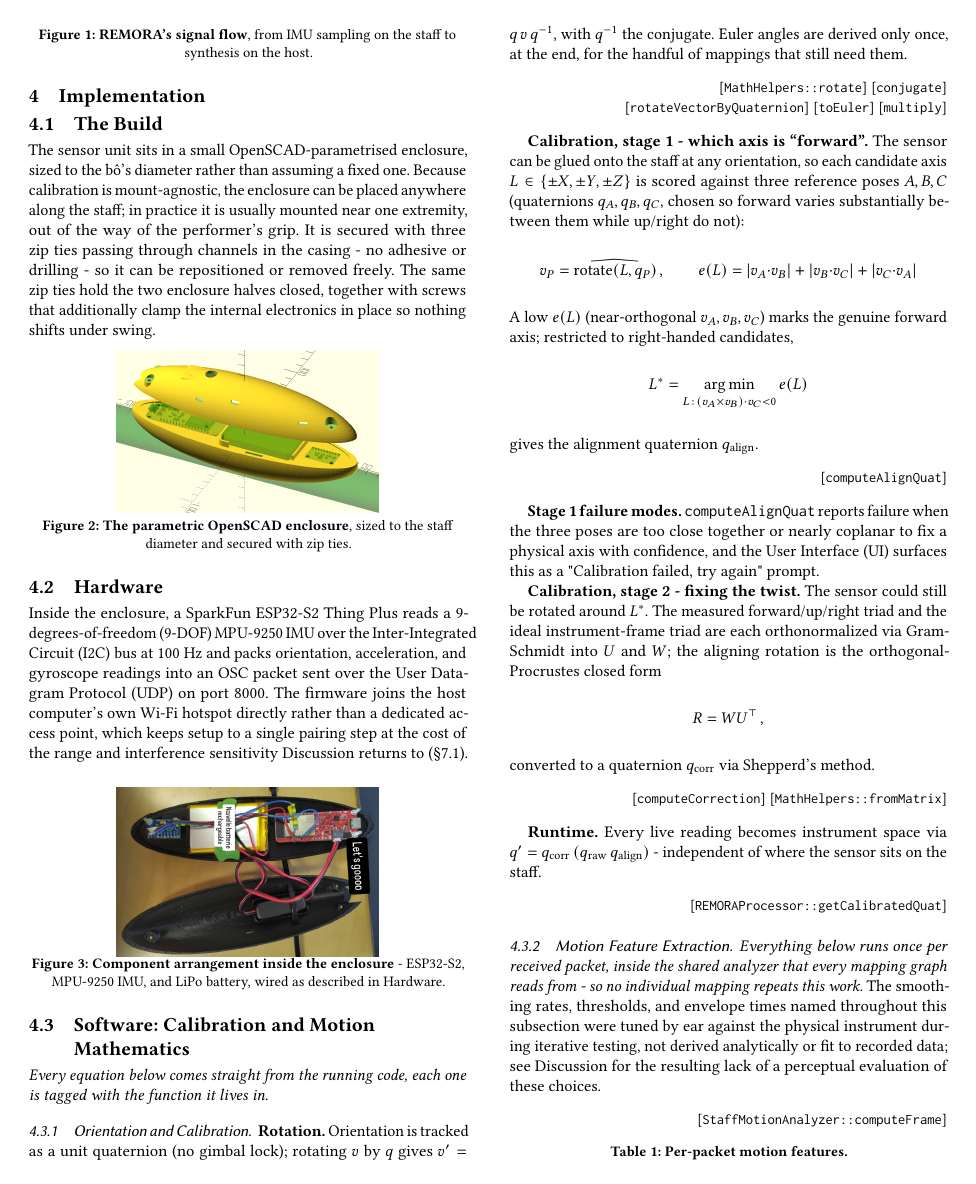
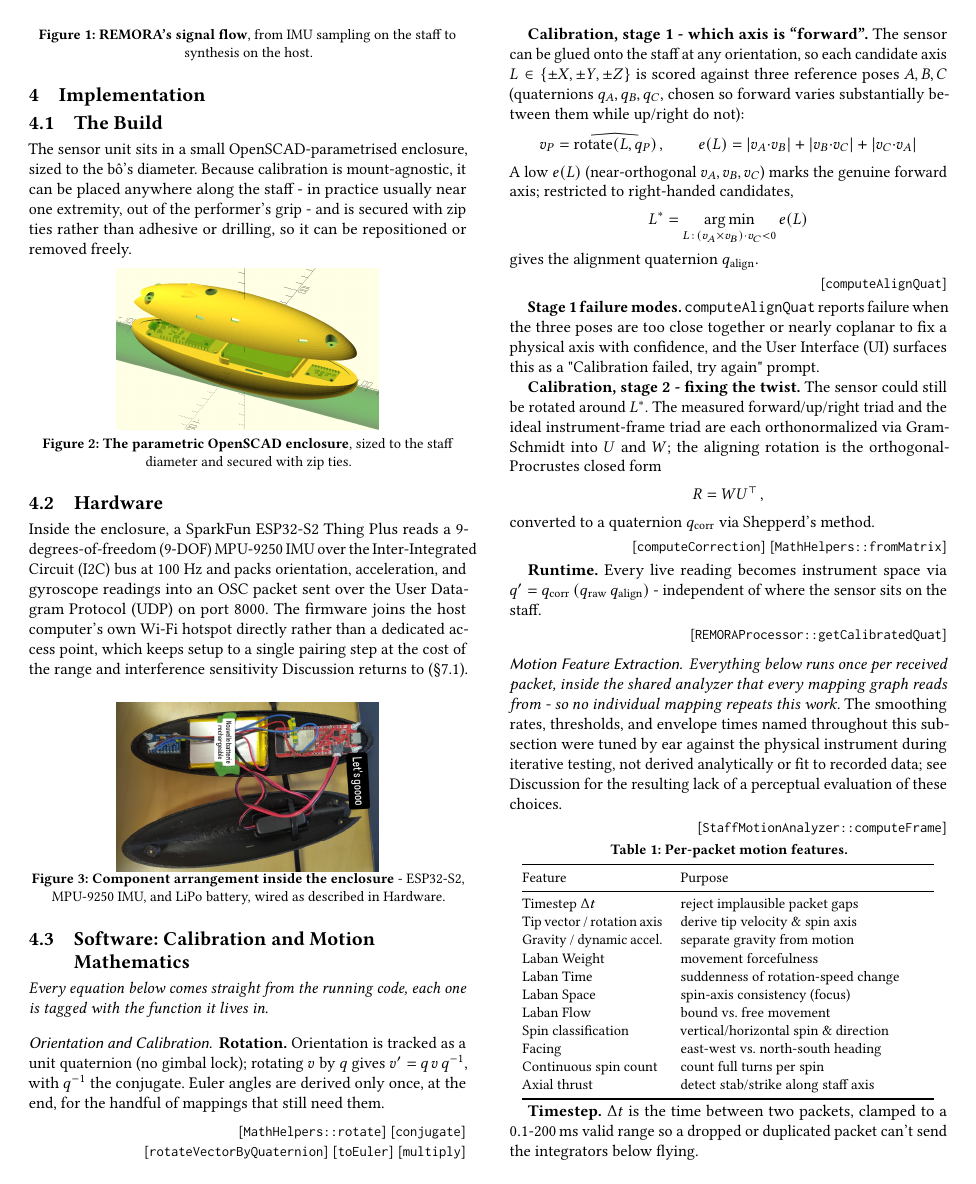
Before and after one commit to TimotheeDvt/2026_NIME_TD, a LaTeX paper (paper/main.tex): page 3 of 9. Compiled offline with pdfLaTeX.

Commit message:
paper oups forget that file

```diff
--- a/paper/main.tex
+++ b/paper/main.tex
@@ -14,7 +14,7 @@
 \setcctype{by}
 \acmConference[NIME '27]{International Conference on New Interfaces for Musical Expression}{2027}{}
 
-\title{REMORA: Real-time Expressive Motion to Output Routing Audio}
+\title{\texorpdfstring{\vspace*{-50pt}\includegraphics[width=0.15\linewidth]{Assets/logo.pdf}\\[4pt]}{}REMORA: Real-time Expressive Motion to Output Routing Audio}
 
 \author{Timothée Dravet}
 \affiliation{%
@@ -260,13 +261,10 @@ reception-to-synthesis pipeline on the host.
 \section{Implementation}
 
 \subsection{The Build}
-The sensor unit sits in a small OpenSCAD-parametrised enclosure, sized to the b\^o's diameter rather
-than assuming a fixed one. Because calibration is mount-agnostic, the enclosure can be placed
-anywhere along the staff; in practice it is usually mounted near one extremity, out of the way of
-the performer's grip. It is secured with three zip ties passing through channels in the
-casing - no adhesive or drilling - so it can be repositioned or removed freely. The same zip ties
-hold the two enclosure halves closed, together with screws that additionally clamp the internal
-electronics in place so nothing shifts under swing.
+The sensor unit sits in a small OpenSCAD-parametrised enclosure, sized to the b\^o's diameter.
+Because calibration is mount-agnostic, it can be placed anywhere along
+the staff - in practice usually near one extremity, out of the performer's grip - and is secured
+with zip ties rather than adhesive or drilling, so it can be repositioned or removed freely.
 \begin{center}
   \includegraphics[width=0.6\linewidth]{Assets/openscad_casing.png}
 
```
Also changed, not shown: paper/main.tex (17 more changed lines).
